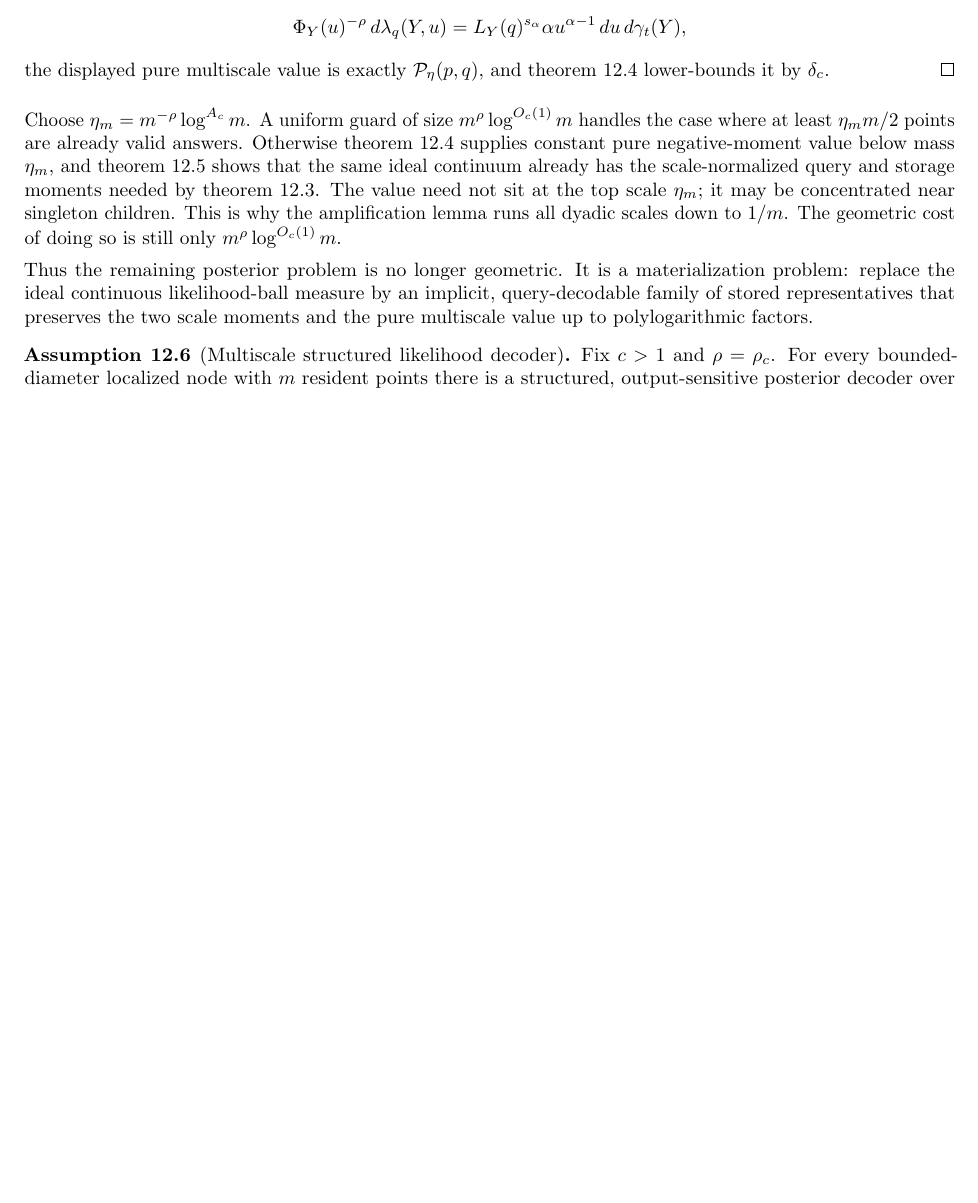
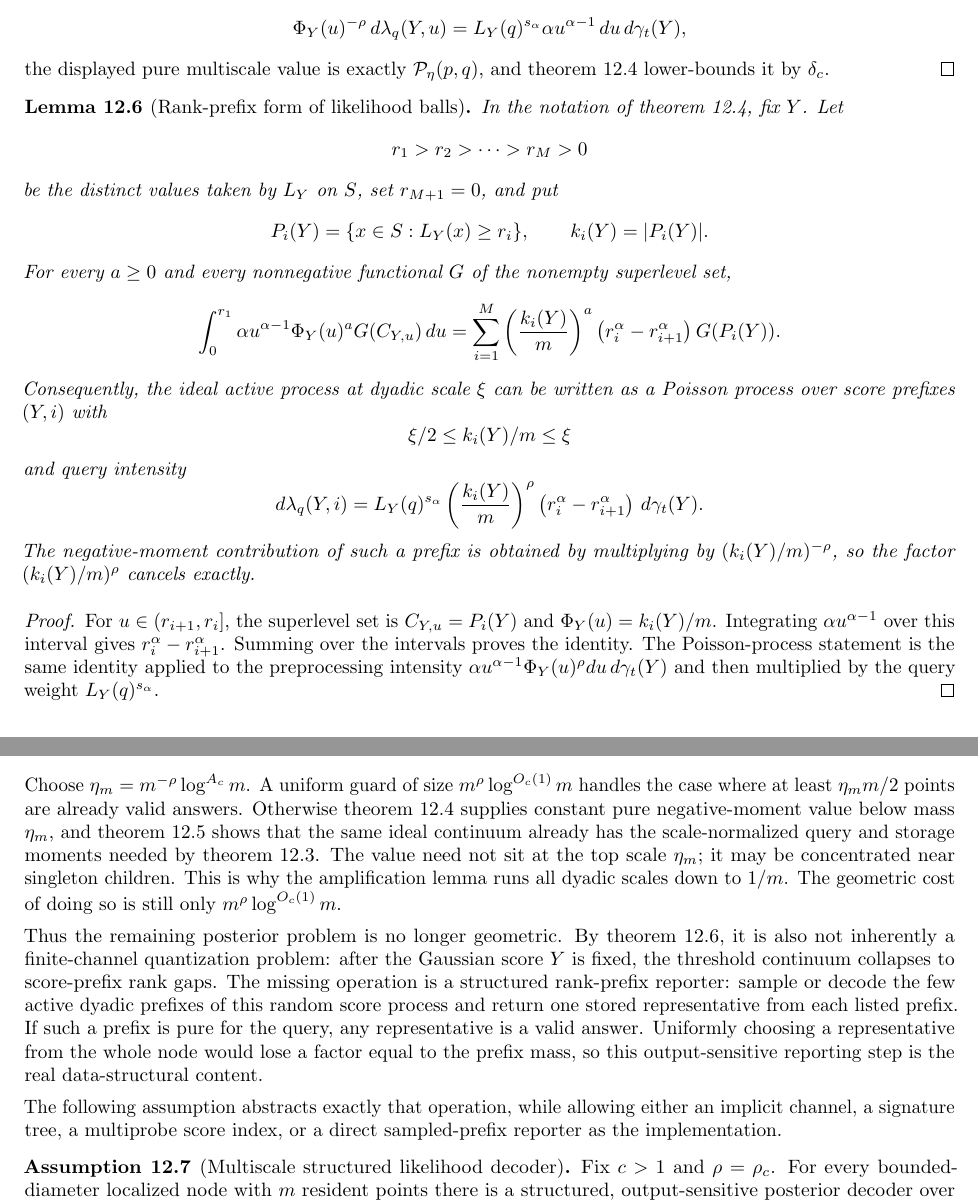
Before and after one commit to thomasahle/genbo, a LaTeX paper (paper.tex): part of page 42 of 48 before the commit and two parts of pages 42 and 43 of 49 after it, the two joined at a grey line, cut so that both start at the same text, the shorter picture padded with empty space. Compiled offline with pdfLaTeX.

Commit message:
Add likelihood rank-prefix decoder target

```diff
--- a/paper.tex
+++ b/paper.tex
@@ -2761,9 +2761,59 @@ For a threshold $u$, the posterior-superlevel child is
    the displayed pure multiscale value is exactly $\mathcal P_\eta(p,q)$, and \cref{thm:continuous-likelihood-balls} lower-bounds it by $\delta_c$.
 \end{proof}
 
+\begin{lemma}[Rank-prefix form of likelihood balls]\label{lem:likelihood-rank-prefix}
+   In the notation of \cref{thm:continuous-likelihood-balls}, fix $Y$. Let
+   \[
+      r_1>r_2>\cdots>r_M>0
+   \]
+   be the distinct values taken by $L_Y$ on $S$, set $r_{M+1}=0$, and put
+   \[
+      P_i(Y)=\{x\in S:L_Y(x)\ge r_i\},
+      \qquad
+      k_i(Y)=|P_i(Y)|.
+   \]
+   For every $a\ge0$ and every nonnegative functional $G$ of the nonempty
+   superlevel set,
+   \[
+      \int_0^{r_1}\alpha u^{\alpha-1}\Phi_Y(u)^a
+      G(C_{Y,u})\,du
+      =
+      \sum_{i=1}^M
+      \left(\frac{k_i(Y)}m\right)^a
+      \left(r_i^\alpha-r_{i+1}^\alpha\right)G(P_i(Y)).
+   \]
+   Consequently, the ideal active process at dyadic scale $\xi$ can be written
+   as a Poisson process over score prefixes $(Y,i)$ with
+   \[
+      \xi/2\le k_i(Y)/m\le\xi
+   \]
+   and query intensity
+   \[
+      d\lambda_q(Y,i)
+      =
+      L_Y(q)^{s_\alpha}
+      \left(\frac{k_i(Y)}m\right)^\rho
+      \left(r_i^\alpha-r_{i+1}^\alpha\right)\,d\gamma_t(Y).
+   \]
+   The negative-moment contribution of such a prefix is obtained by multiplying
+   by $(k_i(Y)/m)^{-\rho}$, so the factor $(k_i(Y)/m)^\rho$ cancels exactly.
+\end{lemma}
+
+\begin{proof}
+   For $u\in(r_{i+1},r_i]$, the superlevel set is $C_{Y,u}=P_i(Y)$ and
+   $\Phi_Y(u)=k_i(Y)/m$. Integrating $\alpha u^{\alpha-1}$ over this interval
+   gives $r_i^\alpha-r_{i+1}^\alpha$. Summing over the intervals proves the
+   identity. The Poisson-process statement is the same identity applied to the
+   preprocessing intensity
+   $\alpha u^{\alpha-1}\Phi_Y(u)^\rho du\,d\gamma_t(Y)$ and then multiplied by
+   the query weight $L_Y(q)^{s_\alpha}$.
+\end{proof}
+
 Choose $\eta_m=m^{-\rho}\log^{A_c}m$. A uniform guard of size $m^\rho\log^{O_c(1)}m$ handles the case where at least $\eta_m m/2$ points are already valid answers. Otherwise \cref{thm:continuous-likelihood-balls} supplies constant pure negative-moment value below mass $\eta_m$, and \cref{lem:ideal-likelihood-scale-profile} shows that the same ideal continuum already has the scale-normalized query and storage moments needed by \cref{lem:dyadic-structured-amplification}. The value need not sit at the top scale $\eta_m$; it may be concentrated near singleton children. This is why the amplification lemma runs all dyadic scales down to $1/m$. The geometric cost of doing so is still only $m^\rho\log^{O_c(1)}m$.
 
-Thus the remaining posterior problem is no longer geometric. It is a materialization problem: replace the ideal continuous likelihood-ball measure by an implicit, query-decodable family of stored representatives that preserves the two scale moments and the pure multiscale value up to polylogarithmic factors.
+Thus the remaining posterior problem is no longer geometric. By \cref{lem:likelihood-rank-prefix}, it is also not inherently a finite-channel quantization problem: after the Gaussian score $Y$ is fixed, the threshold continuum collapses to score-prefix rank gaps. The missing operation is a structured rank-prefix reporter: sample or decode the few active dyadic prefixes of this random score process and return one stored representative from each listed prefix. If such a prefix is pure for the query, any representative is a valid answer. Uniformly choosing a representative from the whole node would lose a factor equal to the prefix mass, so this output-sensitive reporting step is the real data-structural content.
+
+The following assumption abstracts exactly that operation, while allowing either an implicit channel, a signature tree, a multiprobe score index, or a direct sampled-prefix reporter as the implementation.
 
 \begin{assumption}[Multiscale structured likelihood decoder]\label{asm:multiscale-structured-likelihood}
    Fix $c>1$ and $\rho=\rho_c$. For every bounded-diameter localized node with $m$ resident points there is a structured, output-sensitive posterior decoder over dyadic mass scales
```
Also changed, not shown: engineering-log.md (+1 -0 lines), paper.tex (4 more changed lines).
